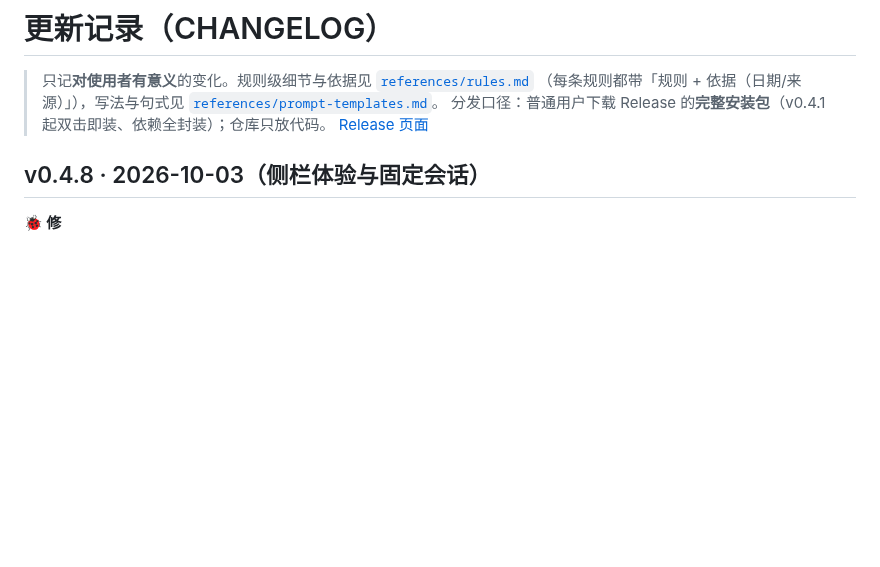
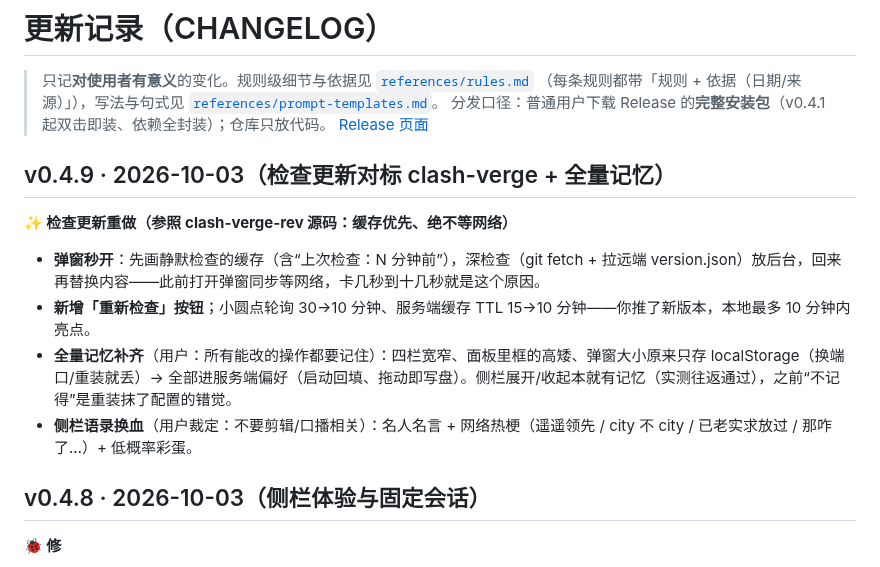
Before and after one commit to heronbo111/HeronBo-AIGC-Prompt, a Markdown page: CHANGELOG.md, the part around the change. GitHub-like rendering; blank space fills up the shorter version.

Commit message:
docs: CHANGELOG v0.4.9——更新面板对标 clash-verge + 全量偏好记忆 + 语录换血

```diff
--- a/CHANGELOG.md
+++ b/CHANGELOG.md
@@ -4,6 +4,14 @@
 > （每条规则都带「规则 + 依据（日期/来源）」），写法与句式见 [`references/prompt-templates.md`](references/prompt-templates.md)。
 > 分发口径：普通用户下载 Release 的**完整安装包**（v0.4.1 起双击即装、依赖全封装）；仓库只放代码。
 > [Release 页面](https://github.com/heronbo111/HeronBo-AIGC-Prompt/releases/tag/v0.4.1)
+
+## v0.4.9 · 2026-10-03（检查更新对标 clash-verge + 全量记忆）
+
+**✨ 检查更新重做（参照 clash-verge-rev 源码：缓存优先、绝不等网络）**
+- **弹窗秒开**：先画静默检查的缓存（含“上次检查：N 分钟前”），深检查（git fetch + 拉远端 version.json）放后台，回来再替换内容——此前打开弹窗同步等网络，卡几秒到十几秒就是这个原因。
+- **新增「重新检查」按钮**；小圆点轮询 30→10 分钟、服务端缓存 TTL 15→10 分钟——你推了新版本，本地最多 10 分钟内亮点。
+- **全量记忆补齐**（用户：所有能改的操作都要记住）：四栏宽窄、面板里框的高矮、弹窗大小原来只存 localStorage（换端口/重装就丢）→ 全部进服务端偏好（启动回填、拖动即写盘）。侧栏展开/收起本就有记忆（实测往返通过），之前“不记得”是重装抹了配置的错觉。
+- **侧栏语录换血**（用户裁定：不要剪辑/口播相关）：名人名言 + 网络热梗（遥遥领先 / city 不 city / 已老实求放过 / 那咋了…）+ 低概率彩蛋。
 
 ## v0.4.8 · 2026-10-03（侧栏体验与固定会话）
 
```
